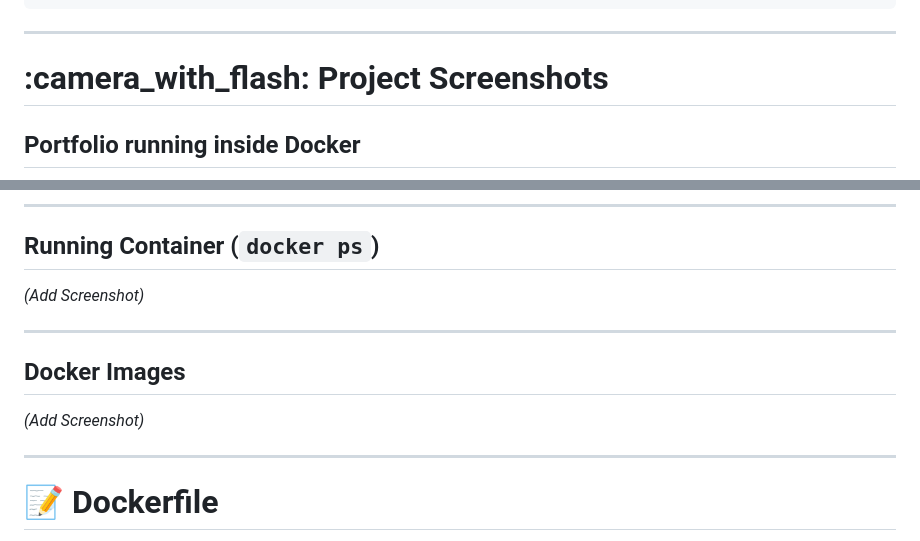
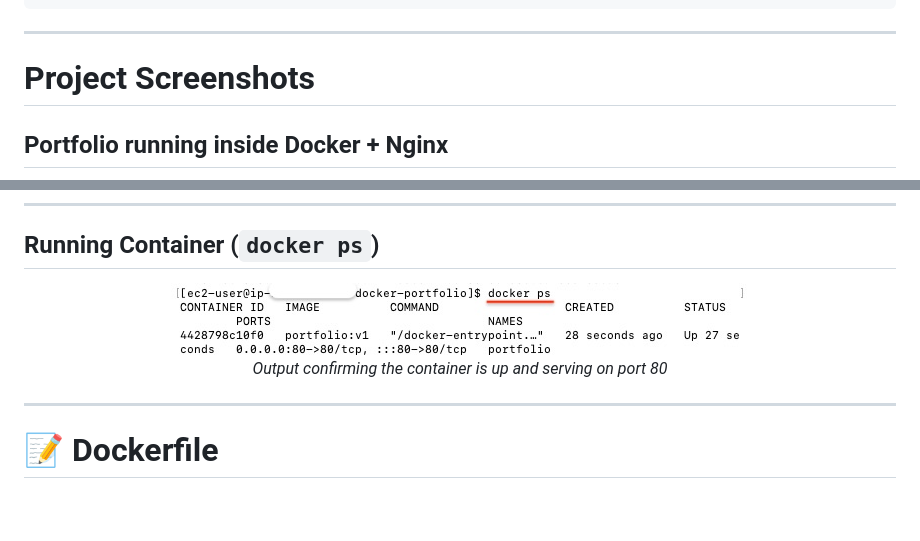
Before and after one commit to bmeshun-star/Dockerised-Portfolio-Website, a Markdown page: README.md, 2 parts joined by grey strips. GitHub-like rendering; blank space fills up the shorter version.

Commit message:
Refine project screenshots section in README
Updated project screenshots section in README.md to remove placeholders and improve formatting.

```diff
--- a/README.md
+++ b/README.md
@@ -39,7 +39,7 @@ docker-portfolio/
 
 ---
 
-# :camera_with_flash: Project Screenshots
+# Project Screenshots
 
-## Portfolio running inside Docker
+## Portfolio running inside Docker + Nginx
 
@@ -57,15 +59,10 @@ docker-portfolio/
 
 ## Running Container (`docker ps`)
 
-
-*(Add Screenshot)*
-
----
-
-## Docker Images
-
-
-*(Add Screenshot)*
+<div align="center">
+  <img src="Screenshots/Docker_ps.jpeg" alt="docker ps output showing running portfolio container" style="max-width: 700px; border-radius: 8px;">
+  <p><em>Output confirming the container is up and serving on port 80</em></p>
+</div>
 
 ---
 
```
Also changed, not shown: other parts of README.md (+6 -6 lines).
